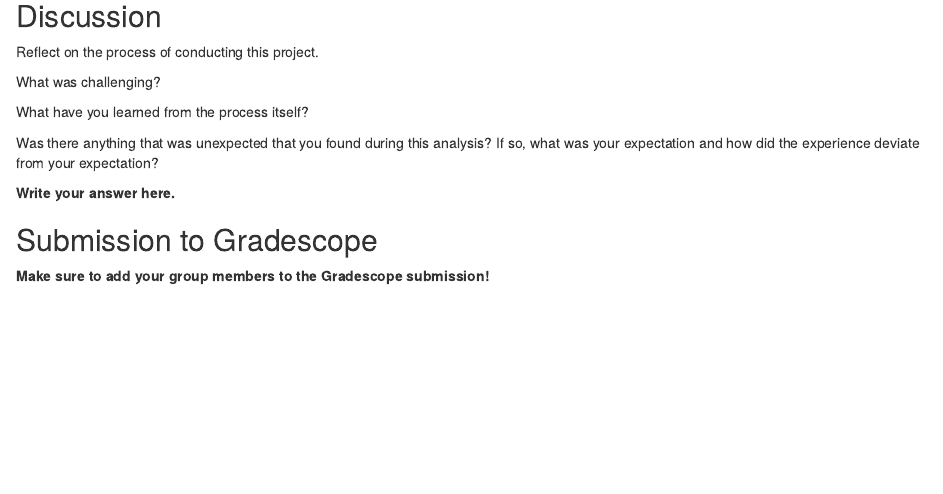
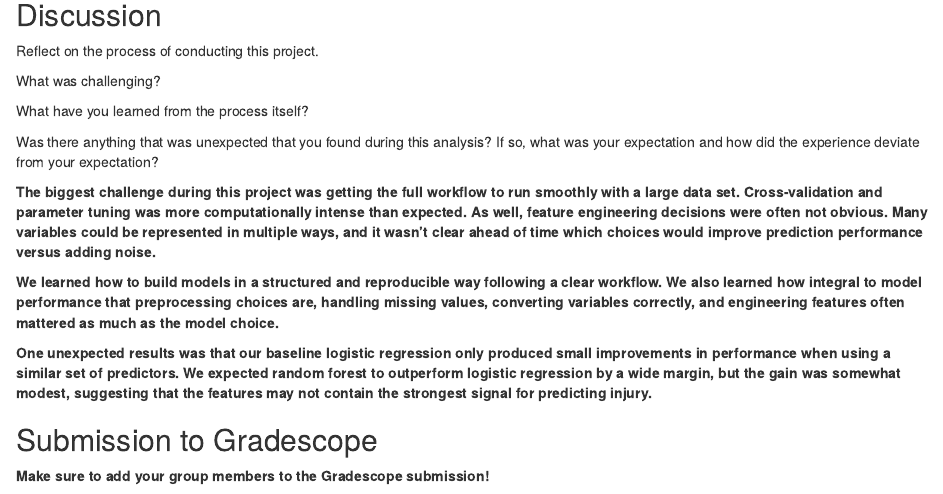
Before and after one commit to goodoldrascal/SDS322E, an R Markdown document (Project2_Report.Rmd): the page in a window 1100 px wide, from 6280 px down. Rendered offline with R 4.5, knitr and Pandoc, with nearby package versions; some code elsewhere in the file could not run offline.

Commit message:
project reflections in Project2_Report.Rmd
Expanded reflections on challenges and learnings from the project, including insights on model performance and feature engineering.

```diff
--- a/Project2_Report.Rmd
+++ b/Project2_Report.Rmd
@@ -285,8 +285,11 @@ What have you learned from the process itself?
 
 Was there anything that was unexpected that you found during this analysis? If so, what was your expectation and how did the experience deviate from your expectation?
 
-**Write your answer here.**
+**The biggest challenge during this project was getting the full workflow to run smoothly with a large data set. Cross-validation and parameter tuning was more computationally intense than expected. As well, feature engineering decisions were often not obvious. Many variables could be represented in multiple ways, and it wasn't clear ahead of time which choices would improve prediction performance versus adding noise.**
 
+**We learned how to build models in a structured and reproducible way following a clear workflow. We also learned how integral to model performance that preprocessing choices are, handling missing values, converting variables correctly, and engineering features often mattered as much as the model choice.**
+
+**One unexpected results was that our baseline logistic regression only produced small improvements in performance when using a similar set of predictors. We expected random forest to outperform logistic regression by a wide margin, but the gain was somewhat modest, suggesting that the features may not contain the strongest signal for predicting injury.**
 
 
 
```
